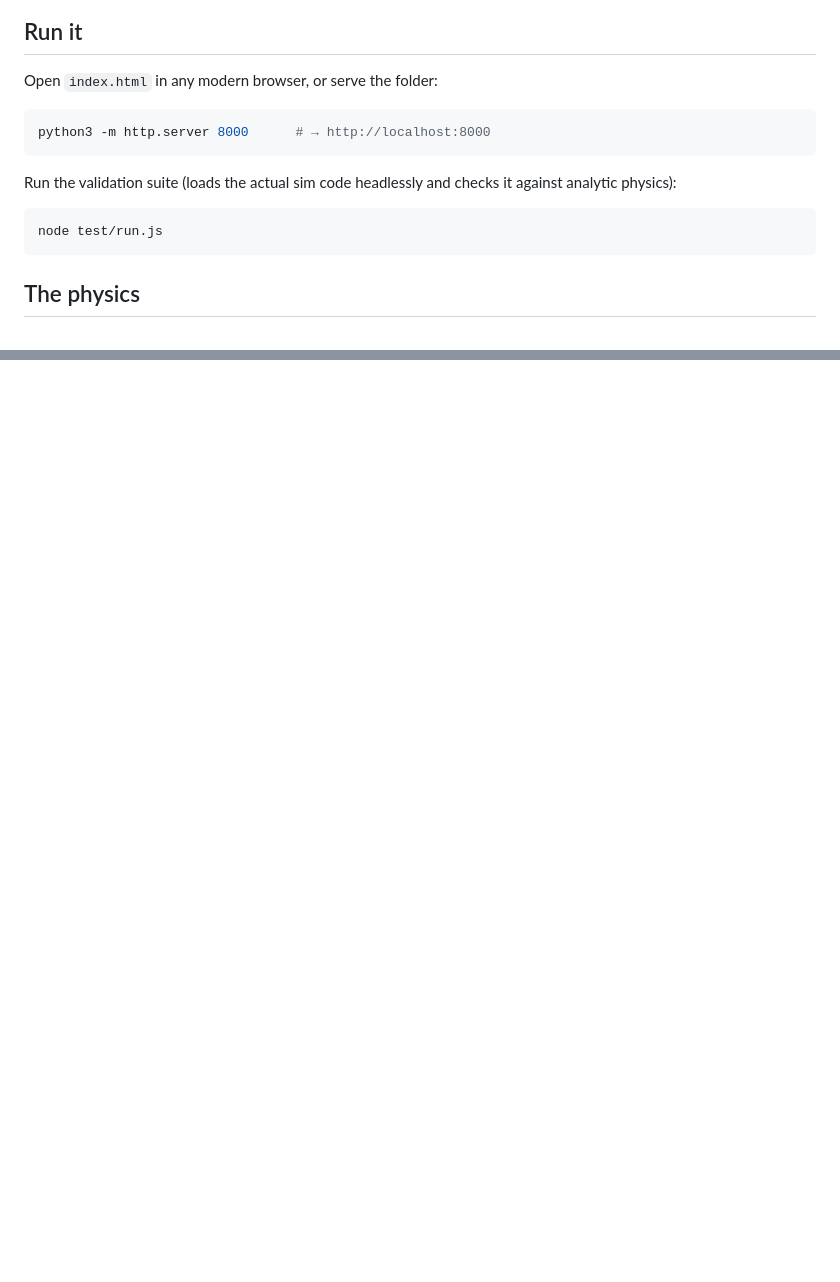
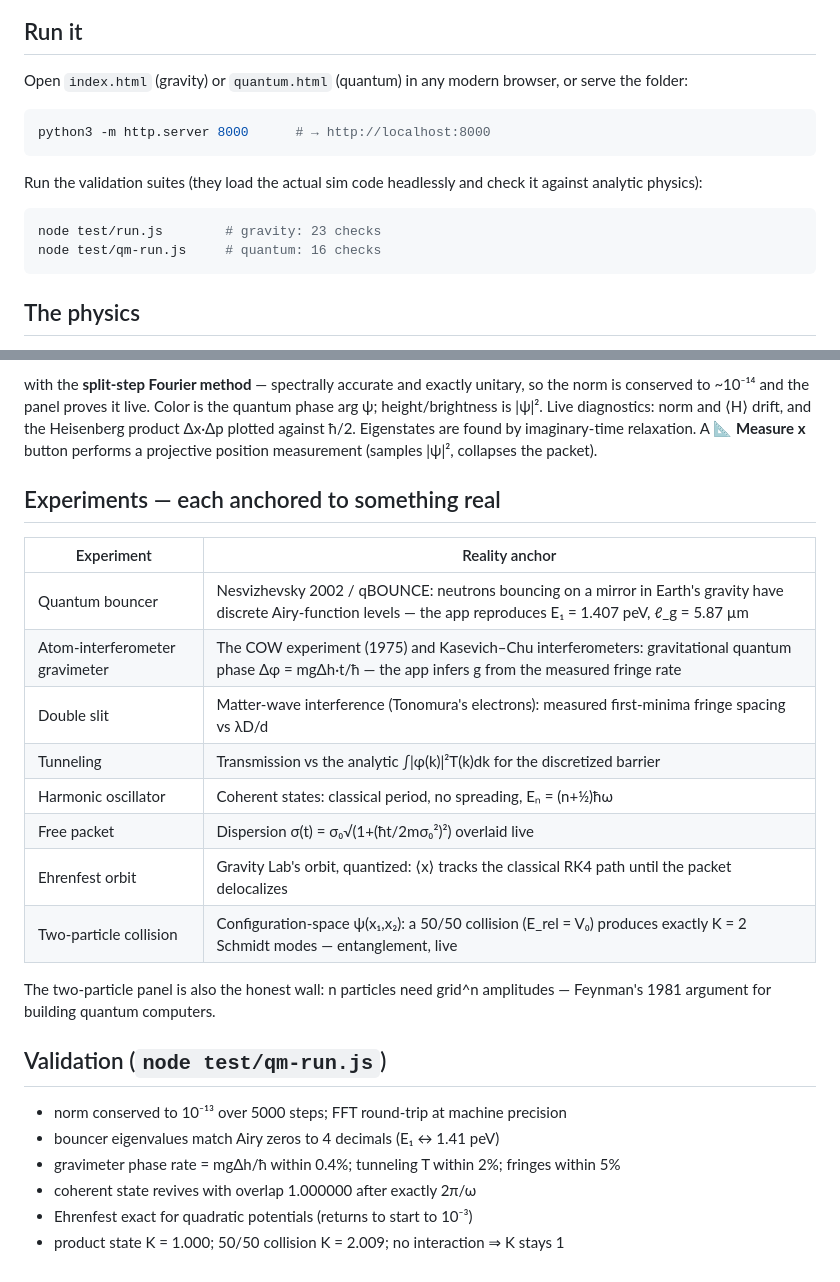
Before and after one commit to 1x0DF0/gravity, a Markdown page: README.md, 2 parts joined by grey strips. Rendered like a GitHub page; blank space fills up the shorter version.

````diff
--- a/README.md
+++ b/README.md
@@ -10,17 +15,19 @@ entirely offline.
 
 ## Run it
 
-Open `index.html` in any modern browser, or serve the folder:
+Open `index.html` (gravity) or `quantum.html` (quantum) in any modern browser,
+or serve the folder:
 
 ```sh
 python3 -m http.server 8000      # → http://localhost:8000
 ```
 
-Run the validation suite (loads the actual sim code headlessly and checks it
-against analytic physics):
+Run the validation suites (they load the actual sim code headlessly and check
+it against analytic physics):
 
 ```sh
-node test/run.js
+node test/run.js        # gravity: 23 checks
+node test/qm-run.js     # quantum: 16 checks
 ```
 
 ## The physics
@@ -106,0 +128,32 @@ selectable live, with adaptive substepping on close encounters.
+with the **split-step Fourier method** — spectrally accurate and exactly
+unitary, so the norm is conserved to ~10⁻¹⁴ and the panel proves it live.
+Color is the quantum phase arg ψ; height/brightness is |ψ|². Live diagnostics:
+norm and ⟨H⟩ drift, and the Heisenberg product Δx·Δp plotted against ħ/2.
+Eigenstates are found by imaginary-time relaxation. A 📐 **Measure x** button
+performs a projective position measurement (samples |ψ|², collapses the packet).
+
+## Experiments — each anchored to something real
+
+| Experiment | Reality anchor |
+|---|---|
+| Quantum bouncer | Nesvizhevsky 2002 / qBOUNCE: neutrons bouncing on a mirror in Earth's gravity have discrete Airy-function levels — the app reproduces E₁ = 1.407 peV, ℓ_g = 5.87 µm |
+| Atom-interferometer gravimeter | The COW experiment (1975) and Kasevich–Chu interferometers: gravitational quantum phase Δφ = mgΔh·t/ħ — the app infers g from the measured fringe rate |
+| Double slit | Matter-wave interference (Tonomura's electrons): measured first-minima fringe spacing vs λD/d |
+| Tunneling | Transmission vs the analytic ∫\|φ(k)\|²T(k)dk for the discretized barrier |
+| Harmonic oscillator | Coherent states: classical period, no spreading, Eₙ = (n+½)ħω |
+| Free packet | Dispersion σ(t) = σ₀√(1+(ħt/2mσ₀²)²) overlaid live |
+| Ehrenfest orbit | Gravity Lab's orbit, quantized: ⟨x⟩ tracks the classical RK4 path until the packet delocalizes |
+| Two-particle collision | Configuration-space ψ(x₁,x₂): a 50/50 collision (E_rel = V₀) produces exactly K = 2 Schmidt modes — entanglement, live |
+
+The two-particle panel is also the honest wall: n particles need grid^n
+amplitudes — Feynman's 1981 argument for building quantum computers.
+
+## Validation (`node test/qm-run.js`)
+
+- norm conserved to 10⁻¹³ over 5000 steps; FFT round-trip at machine precision
+- bouncer eigenvalues match Airy zeros to 4 decimals (E₁ ↔ 1.41 peV)
+- gravimeter phase rate = mgΔh/ħ within 0.4%; tunneling T within 2%;
+  fringes within 5%
+- coherent state revives with overlap 1.000000 after exactly 2π/ω
+- Ehrenfest exact for quadratic potentials (returns to start to 10⁻³)
+- product state K = 1.000; 50/50 collision K = 2.009; no interaction ⇒ K stays 1
````
Also changed, not shown: other parts of README.md (+24 -5 lines), docs/qm-bouncer.png (added), docs/qm-doubleslit.png (added), docs/qm-entangle.png (added), docs/qm-gravimeter.png (added), 7 other files.
